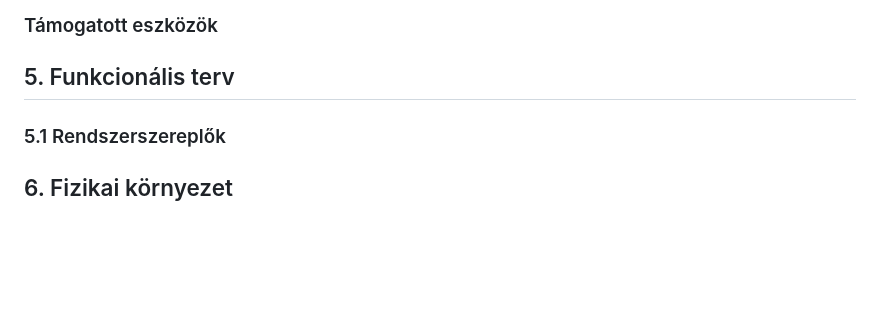
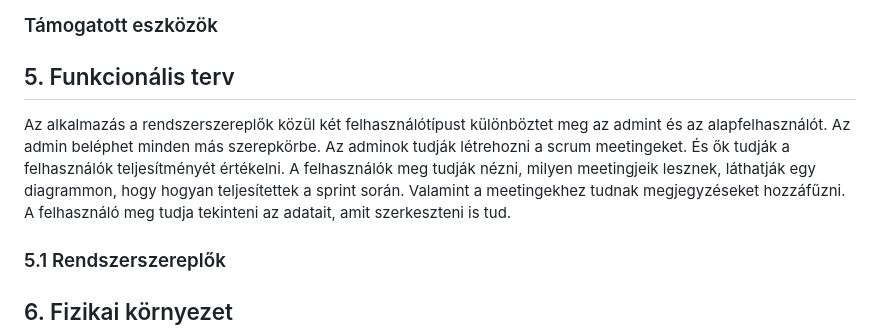
Before and after one commit to Vanessza02/AFP2, a Markdown page: Dokumentáció/rendszerterv.md, the part around the change. Rendered like a GitHub page; blank space fills up the shorter version.

Commit message:
Rendszerterv - Funkcionális terv

```diff
--- a/Dokumentáció/rendszerterv.md
+++ b/Dokumentáció/rendszerterv.md
@@ -55,7 +55,7 @@ Az alkalmazás  Webes felülettel rendelkezik.
 
 
 ## 5. Funkcionális terv
-
+  Az alkalmazás a rendszerszereplők közül két felhasználótípust különböztet meg az admint és az alapfelhasználót. Az admin beléphet minden más szerepkörbe. Az adminok tudják létrehozni a scrum meetingeket. És ők tudják a felhasználók teljesítményét értékelni. A felhasználók meg tudják nézni, milyen meetingjeik lesznek, láthatják egy diagrammon, hogy hogyan teljesítettek a sprint során. Valamint a meetingekhez tudnak megjegyzéseket hozzáfűzni. A felhasználó meg tudja tekinteni az adatait, amit szerkeszteni is tud.
 
 ### 5.1 Rendszerszereplők
 
```
